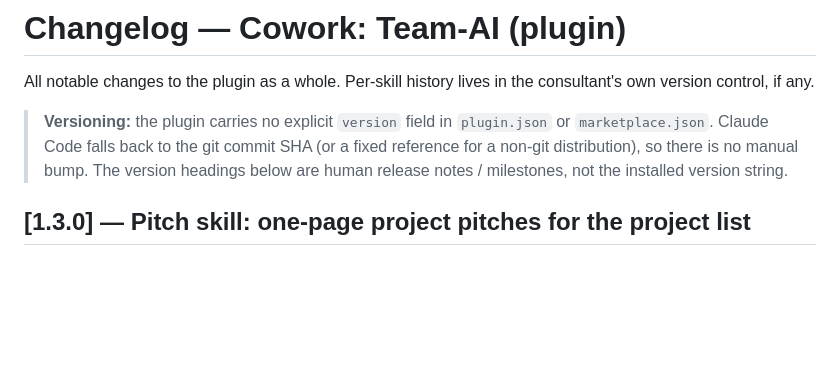
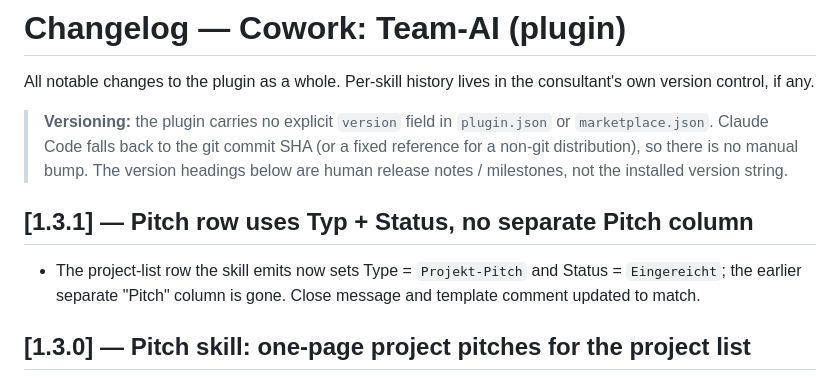
Before and after one commit to Fpshealth/ai-advantage, a Markdown page: CHANGELOG.md, the part around the change. Drawn GitHub-style; blank space fills up the shorter version.

```diff
--- a/CHANGELOG.md
+++ b/CHANGELOG.md
@@ -7,6 +7,10 @@ version control, if any.
 > `marketplace.json`. Claude Code falls back to the git commit SHA (or a fixed reference for a
 > non-git distribution), so there is no manual bump. The version headings below are human
 > release notes / milestones, not the installed version string.
+
+## [1.3.1] — Pitch row uses Typ + Status, no separate Pitch column
+- The project-list row the skill emits now sets Type = `Projekt-Pitch` and Status = `Eingereicht`;
+  the earlier separate "Pitch" column is gone. Close message and template comment updated to match.
 
 ## [1.3.0] — Pitch skill: one-page project pitches for the project list
 
```
Also changed, not shown: skills/pitch/SKILL.md (+3 -2 lines), 1 other file.
